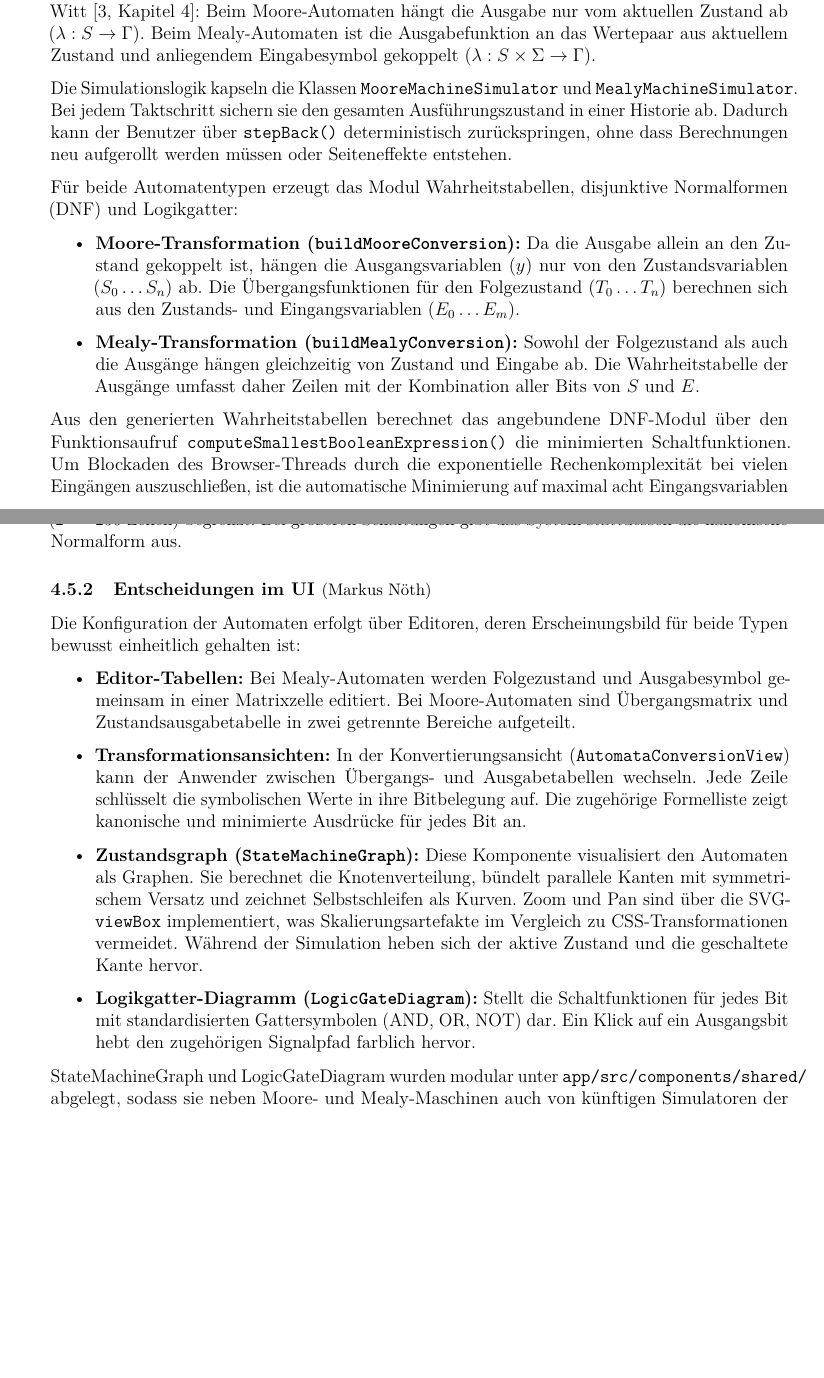
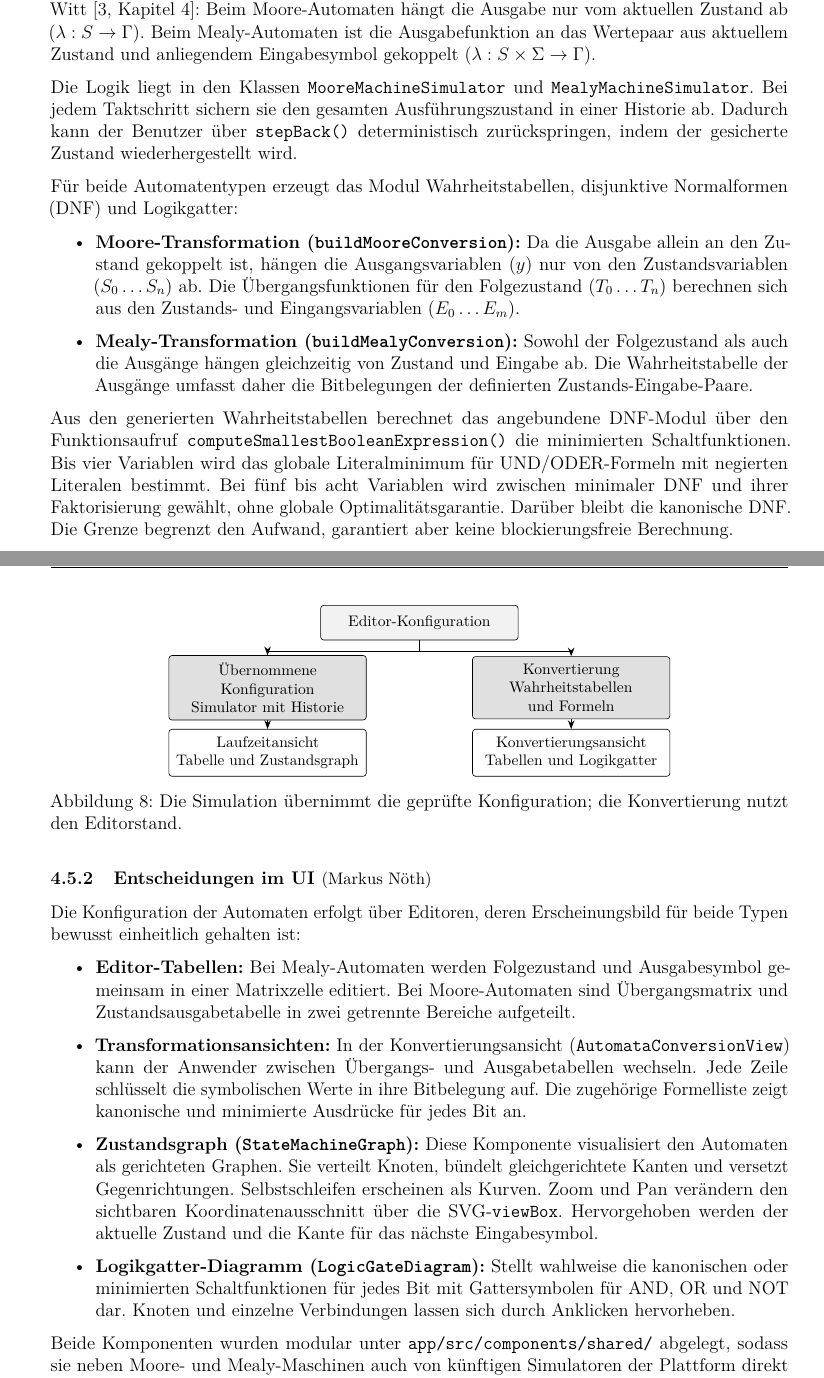
Before and after one commit to Markussus/ProjektArbeit_GI_Plattform, a LaTeX document (docs/documentation/documentation.tex, which reads docs/documentation/includes/04_Designentscheidungen/04_05.tex): two parts of pages 27 and 28 of 43, joined at a grey line, cut so that both start at the same text, the shorter picture padded with empty space. Compiled offline with pdfLaTeX.

Commit message:
feat: working on docu

```diff
--- a/docs/documentation/includes/04_Designentscheidungen/04_05.tex
+++ b/docs/documentation/includes/04_Designentscheidungen/04_05.tex
@@ -6,14 +6,36 @@ Das Modul Moore- und Mealy-Automaten vermittelt den Entwurf und die Funktionswei
 
 Die Implementierung beider Automatentypen baut auf dem gemeinsamen Interface \texttt{ISimulator\allowbreak<TConfig,\allowbreak{}TState>} der Plattform auf. Die mathematische Definition und die Aufgabengestaltung orientieren sich an den Vorlesungsfolien von Prof.~Braun sowie am Lehrbuch von Vossen und Witt~\cite[Kapitel~4]{vossen2000}: Beim Moore-Automaten hängt die Ausgabe nur vom aktuellen Zustand ab ($\lambda: S \to \Gamma$). Beim Mealy-Automaten ist die Ausgabefunktion an das Wertepaar aus aktuellem Zustand und anliegendem Eingabesymbol gekoppelt ($\lambda: S \times \Sigma \to \Gamma$).
 
-Die Simulationslogik kapseln die Klassen \verb|MooreMachineSimulator| und \verb|MealyMachineSimulator|. Bei jedem Taktschritt sichern sie den gesamten Ausführungszustand in einer Historie ab. Dadurch kann der Benutzer über \verb|stepBack()| deterministisch zurückspringen, ohne dass Berechnungen neu aufgerollt werden müssen oder Seiteneffekte entstehen.
+Die Logik liegt in den Klassen \verb|MooreMachineSimulator| und \verb|MealyMachineSimulator|. Bei jedem Taktschritt sichern sie den gesamten Ausführungszustand in einer Historie ab. Dadurch kann der Benutzer über \verb|stepBack()| deterministisch zurückspringen, indem der gesicherte Zustand wiederhergestellt wird.
 
 Für beide Automatentypen erzeugt das Modul Wahrheitstabellen, disjunktive Normalformen (\gls{dnf}) und Logikgatter:
 \begin{itemize}
   \item \textbf{Moore-Transformation (\texttt{buildMooreConversion}):} Da die Ausgabe allein an den Zustand gekoppelt ist, hängen die Ausgangsvariablen ($y$) nur von den Zustandsvariablen ($S_0 \dots S_n$) ab. Die Übergangsfunktionen für den Folgezustand ($T_0 \dots T_n$) berechnen sich aus den Zustands- und Eingangsvariablen ($E_0 \dots E_m$).
-  \item \textbf{Mealy-Transformation (\texttt{buildMealyConversion}):} Sowohl der Folgezustand als auch die Ausgänge hängen gleichzeitig von Zustand und Eingabe ab. Die Wahrheitstabelle der Ausgänge umfasst daher Zeilen mit der Kombination aller Bits von $S$ und $E$.
+  \item \textbf{Mealy-Transformation (\texttt{buildMealyConversion}):} Sowohl der Folgezustand als auch die Ausgänge hängen gleichzeitig von Zustand und Eingabe ab. Die Wahrheitstabelle der Ausgänge umfasst daher die Bitbelegungen der definierten Zustands-Eingabe-Paare.
 \end{itemize}
-Aus den generierten Wahrheitstabellen berechnet das angebundene DNF-Modul über den Funktionsaufruf \texttt{compute\-Smallest\-Boolean\-Expression()} die minimierten Schaltfunktionen. Um Blockaden des Browser-Threads durch die exponentielle Rechenkomplexität bei vielen Eingängen auszuschließen, ist die automatische Minimierung auf maximal acht Eingangsvariablen ($2^8 = 256$ Zeilen) begrenzt. Bei größeren Schaltungen gibt das System stattdessen die kanonische Normalform aus.
+Aus den generierten Wahrheitstabellen berechnet das angebundene DNF-Modul über den Funktionsaufruf \texttt{compute\-Smallest\-Boolean\-Expression()} die minimierten Schaltfunktionen. Bis vier Variablen wird das globale Literalminimum für UND/ODER-Formeln mit negierten Literalen bestimmt. Bei fünf bis acht Variablen wird zwischen minimaler DNF und ihrer Faktorisierung gewählt, ohne globale Optimalitätsgarantie. Darüber bleibt die kanonische DNF. Die Grenze begrenzt den Aufwand, garantiert aber keine blockierungsfreie Berechnung.
+
+
+\begin{figure}[htbp]
+  \centering
+  \begin{tikzpicture}[
+    font=\footnotesize,
+    box/.style={draw, rounded corners=2pt, align=center, inner sep=5pt, text width=4.2cm, minimum height=0.8cm},
+    flow/.style={-{Stealth[length=2mm]}, semithick}
+  ]
+    \node[box, fill=black!5] (config) at (0,0) {Editor-Konfiguration};
+    \node[box, fill=black!12] (sim) at (-3.5,-1.5) {Übernommene Konfiguration\\Simulator mit Historie};
+    \node[box, fill=black!12] (conv) at (3.5,-1.5) {Konvertierung\\Wahrheitstabellen und Formeln};
+    \node[box] (graph) at (-3.5,-3) {Laufzeitansicht\\Tabelle und Zustandsgraph};
+    \node[box] (logic) at (3.5,-3) {Konvertierungsansicht\\Tabellen und Logikgatter};
+    \draw[flow] (config.south) -- ++(0,-0.25) -| (sim.north);
+    \draw[flow] (config.south) -- ++(0,-0.25) -| (conv.north);
+    \draw[flow] (sim) -- (graph);
+    \draw[flow] (conv) -- (logic);
+  \end{tikzpicture}
+  \caption{Die Simulation übernimmt die geprüfte Konfiguration; die Konvertierung nutzt den Editorstand.}
+  \label{fig:moore_mealy_datenfluss}
+\end{figure}
 
 \subNsection{2}{Entscheidungen im UI}{Markus Nöth}
 
@@ -21,10 +43,10 @@ Die Konfiguration der Automaten erfolgt über Editoren, deren Erscheinungsbild f
 \begin{itemize}
   \item \textbf{Editor-Tabellen:} Bei Mealy-Automaten werden Folgezustand und Ausgabesymbol gemeinsam in einer Matrixzelle editiert. Bei Moore-Automaten sind Übergangsmatrix und Zustandsausgabetabelle in zwei getrennte Bereiche aufgeteilt.
   \item \textbf{Transformationsansichten:} In der Konvertierungsansicht (\verb|AutomataConversionView|) kann der Anwender zwischen Übergangs- und Ausgabetabellen wechseln. Jede Zeile schlüsselt die symbolischen Werte in ihre Bitbelegung auf. Die zugehörige Formelliste zeigt kanonische und minimierte Ausdrücke für jedes Bit an.
-  \item \textbf{Zustandsgraph (\texttt{StateMachineGraph}):} Diese Komponente visualisiert den Automaten als Graphen. Sie berechnet die Knotenverteilung, bündelt parallele Kanten mit symmetrischem Versatz und zeichnet Selbstschleifen als Kurven. Zoom und Pan sind über die \gls{svg}-\verb|viewBox| implementiert, was Skalierungsartefakte im Vergleich zu \gls{css}-Transformationen vermeidet. Während der Simulation heben sich der aktive Zustand und die geschaltete Kante hervor.
-  \item \textbf{Logikgatter-Diagramm (\texttt{LogicGateDiagram}):} Stellt die Schaltfunktionen für jedes Bit mit standardisierten Gattersymbolen (AND, OR, NOT) dar. Ein Klick auf ein Ausgangsbit hebt den zugehörigen Signalpfad farblich hervor.
+  \item \textbf{Zustandsgraph (\texttt{StateMachineGraph}):} Diese Komponente visualisiert den Automaten als gerichteten Graphen. Sie verteilt Knoten, bündelt gleichgerichtete Kanten und versetzt Gegenrichtungen. Selbstschleifen erscheinen als Kurven. Zoom und Pan verändern den sichtbaren Koordinatenausschnitt über die \gls{svg}-\verb|viewBox|. Hervorgehoben werden der aktuelle Zustand und die Kante für das nächste Eingabesymbol.
+  \item \textbf{Logikgatter-Diagramm (\texttt{LogicGateDiagram}):} Stellt wahlweise die kanonischen oder minimierten Schaltfunktionen für jedes Bit mit Gattersymbolen für AND, OR und NOT dar. Knoten und einzelne Verbindungen lassen sich durch Anklicken hervorheben.
 \end{itemize}
-StateMachineGraph und LogicGateDiagram wurden modular unter \verb|app/src/components/shared/| abgelegt, sodass sie neben Moore- und Mealy-Maschinen auch von künftigen Simulatoren der Plattform direkt wiederverwendet werden können.
+Beide Komponenten wurden modular unter \verb|app/src/components/shared/| abgelegt, sodass sie neben Moore- und Mealy-Maschinen auch von künftigen Simulatoren der Plattform direkt wiederverwendet werden können.
 
 \subNsection{2}{Andere Entscheidungen}{Markus Nöth}
 
```
Also changed, not shown: docs/documentation/includes/04_Designentscheidungen/04_05.tex (2 more changed lines).
